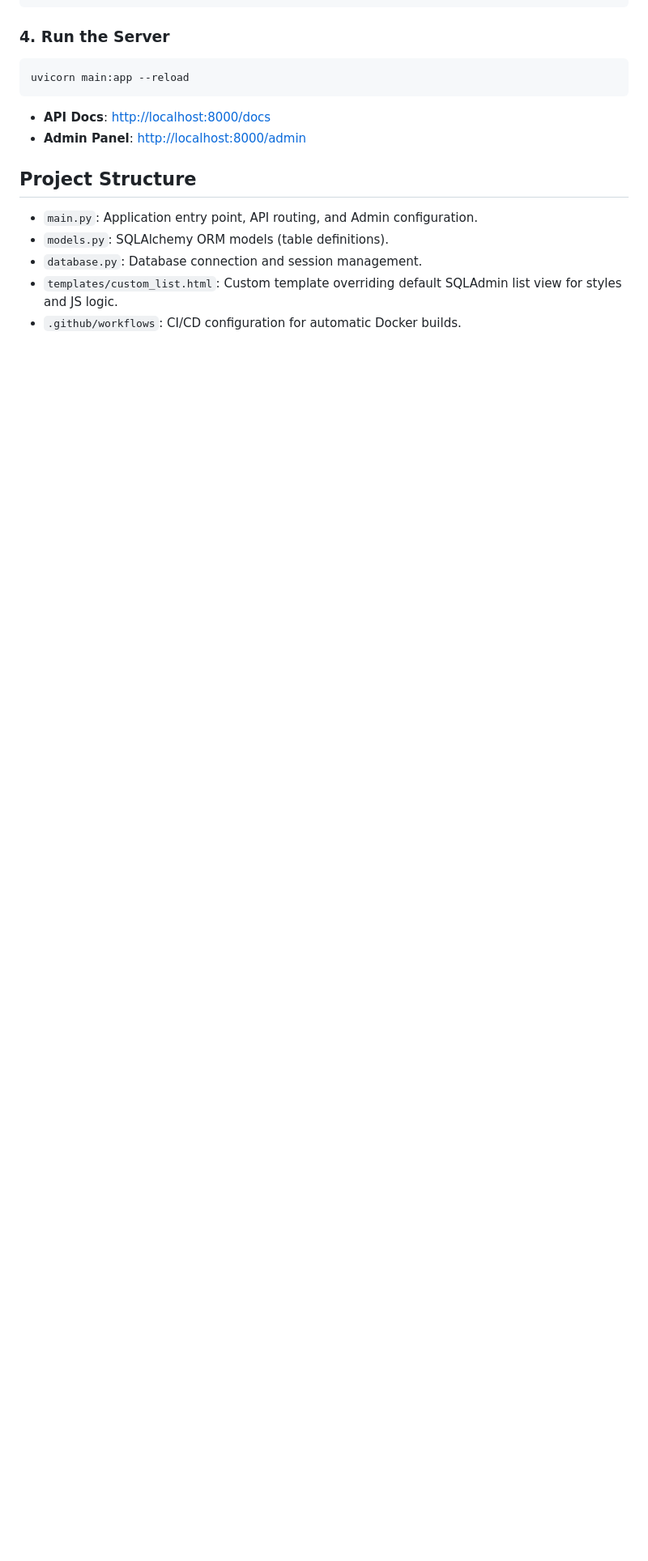
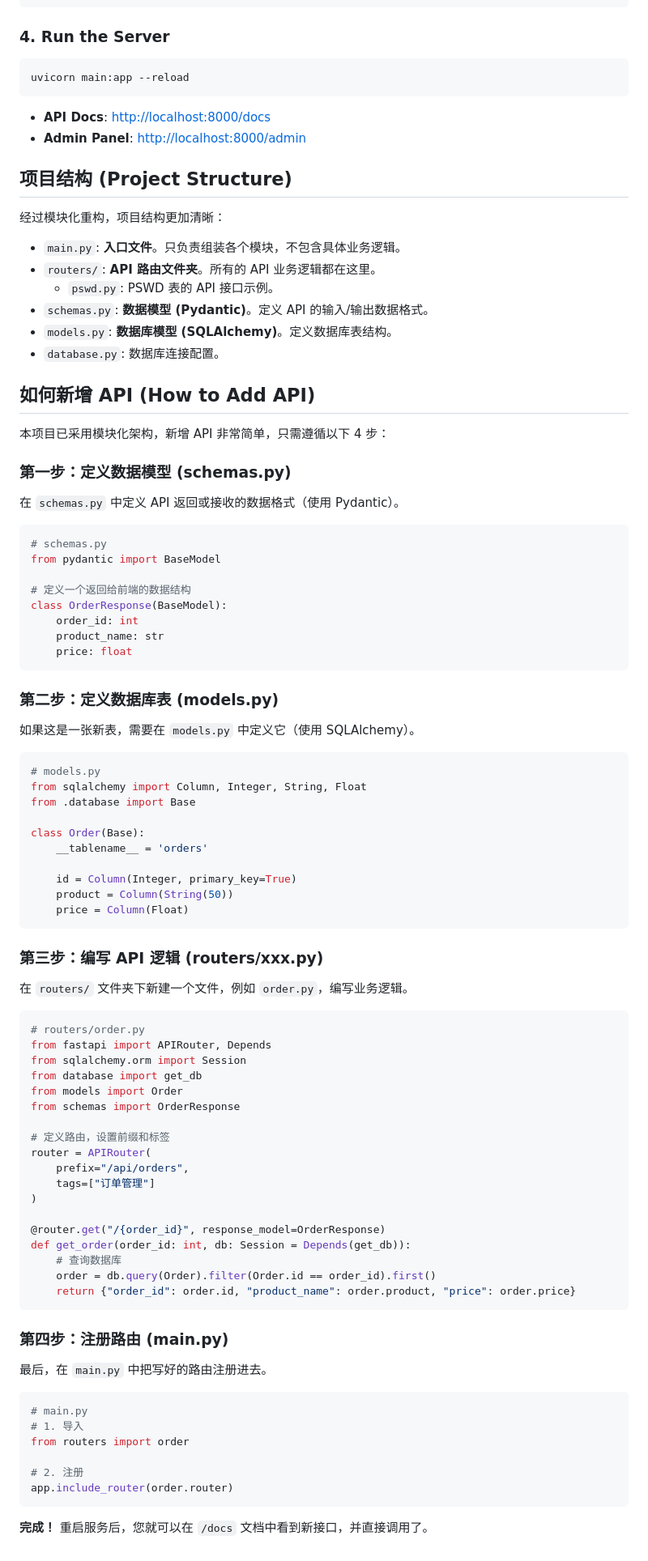
Before and after one commit to uykb/sqlserver_api, a Markdown page: README.md, the part around the change. Shown at 81% size. Rendered like a GitHub page; blank space fills up the shorter version.

Commit message:
docs: update README with detailed modular API development guide

````diff
--- a/README.md
+++ b/README.md
@@ -78,10 +78,85 @@ uvicorn main:app --reload
 *   **API Docs**: [http://localhost:8000/docs](http://localhost:8000/docs)
 *   **Admin Panel**: [http://localhost:8000/admin](http://localhost:8000/admin)
 
-## Project Structure
+## 项目结构 (Project Structure)
 
-*   `main.py`: Application entry point, API routing, and Admin configuration.
-*   `models.py`: SQLAlchemy ORM models (table definitions).
-*   `database.py`: Database connection and session management.
-*   `templates/custom_list.html`: Custom template overriding default SQLAdmin list view for styles and JS logic.
-*   `.github/workflows`: CI/CD configuration for automatic Docker builds.
+经过模块化重构，项目结构更加清晰：
+
+*   `main.py`: **入口文件**。只负责组装各个模块，不包含具体业务逻辑。
+*   `routers/`: **API 路由文件夹**。所有的 API 业务逻辑都在这里。
+    *   `pswd.py`: PSWD 表的 API 接口示例。
+*   `schemas.py`: **数据模型 (Pydantic)**。定义 API 的输入/输出数据格式。
+*   `models.py`: **数据库模型 (SQLAlchemy)**。定义数据库表结构。
+*   `database.py`: 数据库连接配置。
+
+## 如何新增 API (How to Add API)
+
+本项目已采用模块化架构，新增 API 非常简单，只需遵循以下 4 步：
+
+### 第一步：定义数据模型 (schemas.py)
+在 `schemas.py` 中定义 API 返回或接收的数据格式（使用 Pydantic）。
+
+```python
+# schemas.py
+from pydantic import BaseModel
+
+# 定义一个返回给前端的数据结构
+class OrderResponse(BaseModel):
+    order_id: int
+    product_name: str
+    price: float
+```
+
+### 第二步：定义数据库表 (models.py)
+如果这是一张新表，需要在 `models.py` 中定义它（使用 SQLAlchemy）。
+
+```python
+# models.py
+from sqlalchemy import Column, Integer, String, Float
+from .database import Base
+
+class Order(Base):
+    __tablename__ = 'orders'
+
+    id = Column(Integer, primary_key=True)
+    product = Column(String(50))
+    price = Column(Float)
+```
+
+### 第三步：编写 API 逻辑 (routers/xxx.py)
+在 `routers/` 文件夹下新建一个文件，例如 `order.py`，编写业务逻辑。
+
+```python
+# routers/order.py
+from fastapi import APIRouter, Depends
+from sqlalchemy.orm import Session
+from database import get_db
+from models import Order
+from schemas import OrderResponse
+
+# 定义路由，设置前缀和标签
+router = APIRouter(
+    prefix="/api/orders",
+    tags=["订单管理"]
+)
+
+@router.get("/{order_id}", response_model=OrderResponse)
+def get_order(order_id: int, db: Session = Depends(get_db)):
+    # 查询数据库
+    order = db.query(Order).filter(Order.id == order_id).first()
+    return {"order_id": order.id, "product_name": order.product, "price": order.price}
+```
+
+### 第四步：注册路由 (main.py)
+最后，在 `main.py` 中把写好的路由注册进去。
+
+```python
+# main.py
+# 1. 导入
+from routers import order
+
+# 2. 注册
+app.include_router(order.router)
+```
+
+**完成！** 重启服务后，您就可以在 `/docs` 文档中看到新接口，并直接调用了。
````
